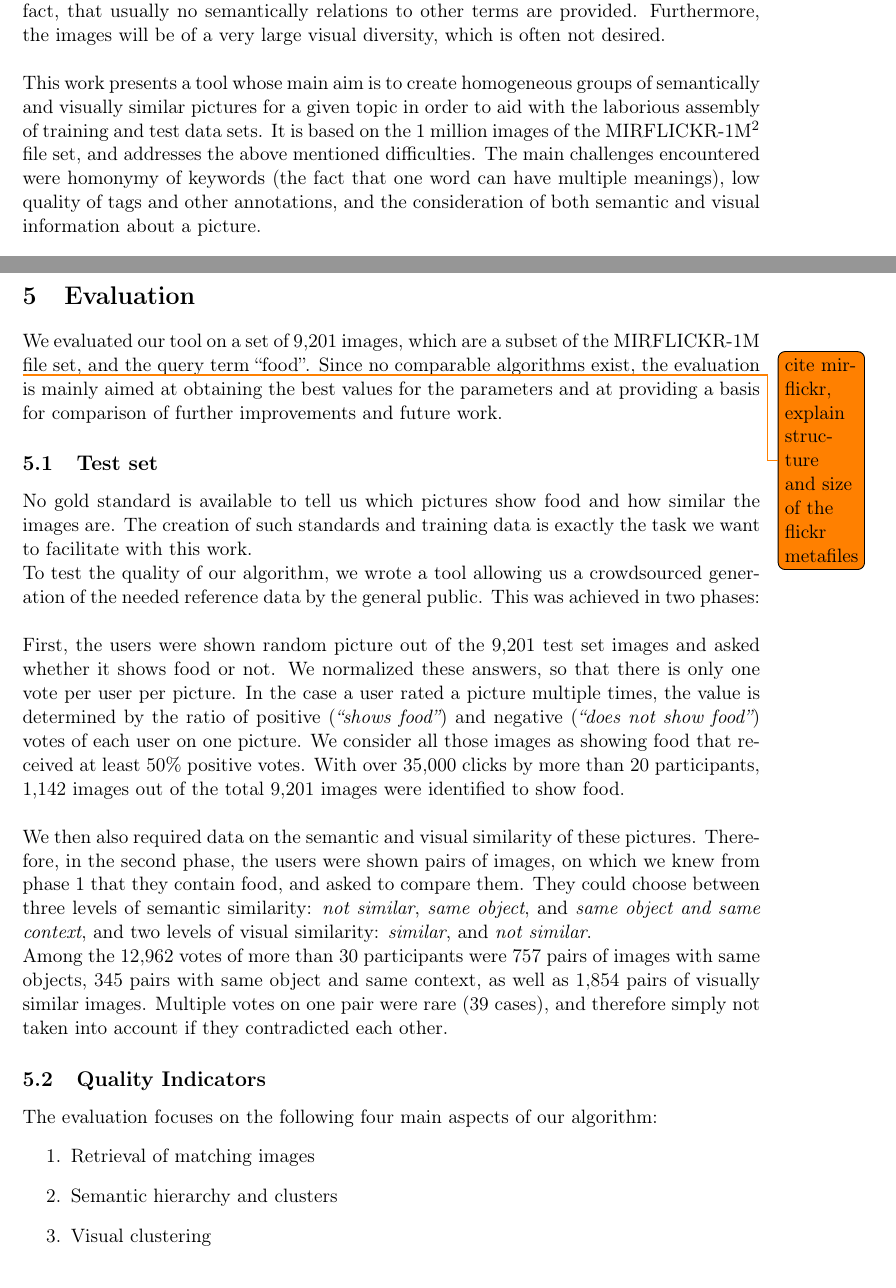
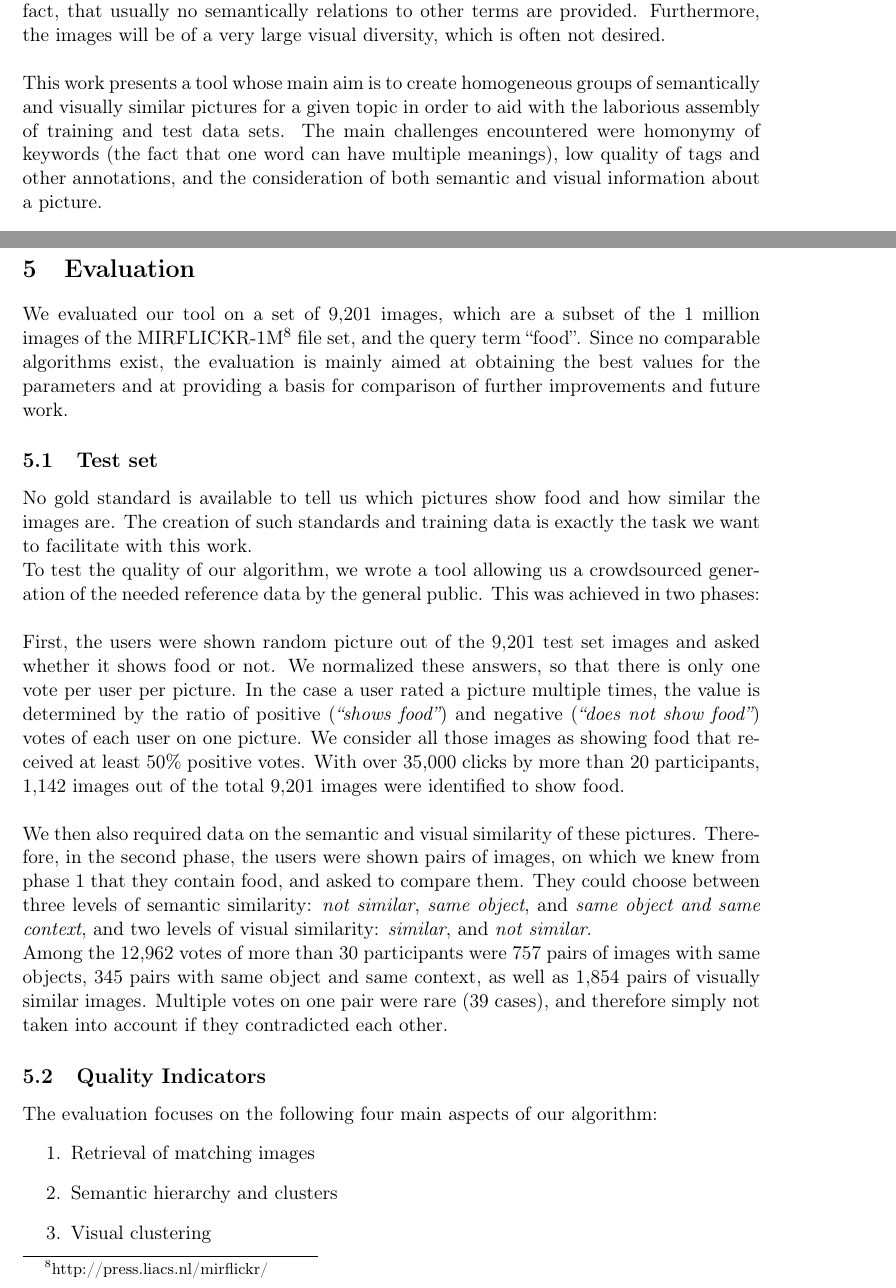
Before and after one commit to nicolas-fricke/semmul2013-group1, a LaTeX document (paper/semmul_group1.tex, which reads paper/chapters/chapter_1.tex, paper/chapters/chapter_5.tex): two parts of pages 5 and 18 of 27, joined at a grey line, cut so that both start at the same text. Compiled offline with pdfLaTeX.

Commit message:
Paper: move MIRFLICKR mentioing to chap5

```diff
--- a/paper/chapters/chapter_1.tex
+++ b/paper/chapters/chapter_1.tex
@@ -8,7 +8,7 @@ Many semantic image analysis algorithms, e.g. for image categorization or conten
 A good place to search for images are online photo communities like Flickr\footnote{https://www.flickr.com/}, which provide vast amounts of collaboratively tagged images. These communities are also called folksonomies\index{Folksonomy}, i.e. socially indexed collections.
 Although folksonomies can be good sources for training data due to the semantic metadata that tags provide, several problems exist: First of all, annotations are often of poor quality, since anyone can tag anything without any control mechanisms. Secondly, one can only search for a specific term, and will obtain images for all of the term's meanings, while on the other hand the retrieval is limited to those images which are annotated with the exact same tag. This results to the fact, that usually no semantically relations to other terms are provided. Furthermore, the images will be of a very large visual diversity, which is often not desired. \\
 
-This work presents a tool whose main aim is to create homogeneous groups of semantically and visually similar pictures for a given topic in order to aid with the laborious assembly of training and test data sets. It is based on the 1 million images of the MIRFLICKR-1M\footnote{http://press.liacs.nl/mirflickr/} file set, and addresses the above mentioned difficulties. The main challenges encountered were homonymy\index{Homonymy} of keywords (the fact that one word can have multiple meanings), low quality of tags and other annotations, and the consideration of both semantic and visual information about a picture.
+This work presents a tool whose main aim is to create homogeneous groups of semantically and visually similar pictures for a given topic in order to aid with the laborious assembly of training and test data sets. The main challenges encountered were homonymy\index{Homonymy} of keywords (the fact that one word can have multiple meanings), low quality of tags and other annotations, and the consideration of both semantic and visual information about a picture.
 
 \subsection{Clustered Tree Nodes Approach}
 The tool has been implemented as a Python web application, using WordNet\footnote{http://wordnet.princeton.edu/} for semantic image analysis, SimpleCV\footnote{http://www.simplecv.org/} for visual image analysis and Flask\footnote{http://flask.pocoo.org/} for the frontend presentation.\\
--- a/paper/chapters/chapter_5.tex
+++ b/paper/chapters/chapter_5.tex
@@ -2,7 +2,7 @@
 \section{Evaluation}
 \label{sec_evaluation}
 
-We evaluated our tool on a set of 9,201 images, which are a subset of the MIRFLICKR-1M \todo{cite mirflickr, explain structure and size of the flickr metafiles} file set, and the query term ``food''. Since no comparable algorithms exist, the evaluation is mainly aimed at obtaining the best values for the parameters and at providing a basis for comparison of further improvements and future work.
+We evaluated our tool on a set of 9,201 images, which are a subset of the 1 million images of the MIRFLICKR-1M\footnote{http://press.liacs.nl/mirflickr/} file set, and the query term ``food''. Since no comparable algorithms exist, the evaluation is mainly aimed at obtaining the best values for the parameters and at providing a basis for comparison of further improvements and future work.
 
 \subsection{Test set}
 \label{sec_testset}
```
Also changed, not shown: paper/semmul_group1.pdf.
